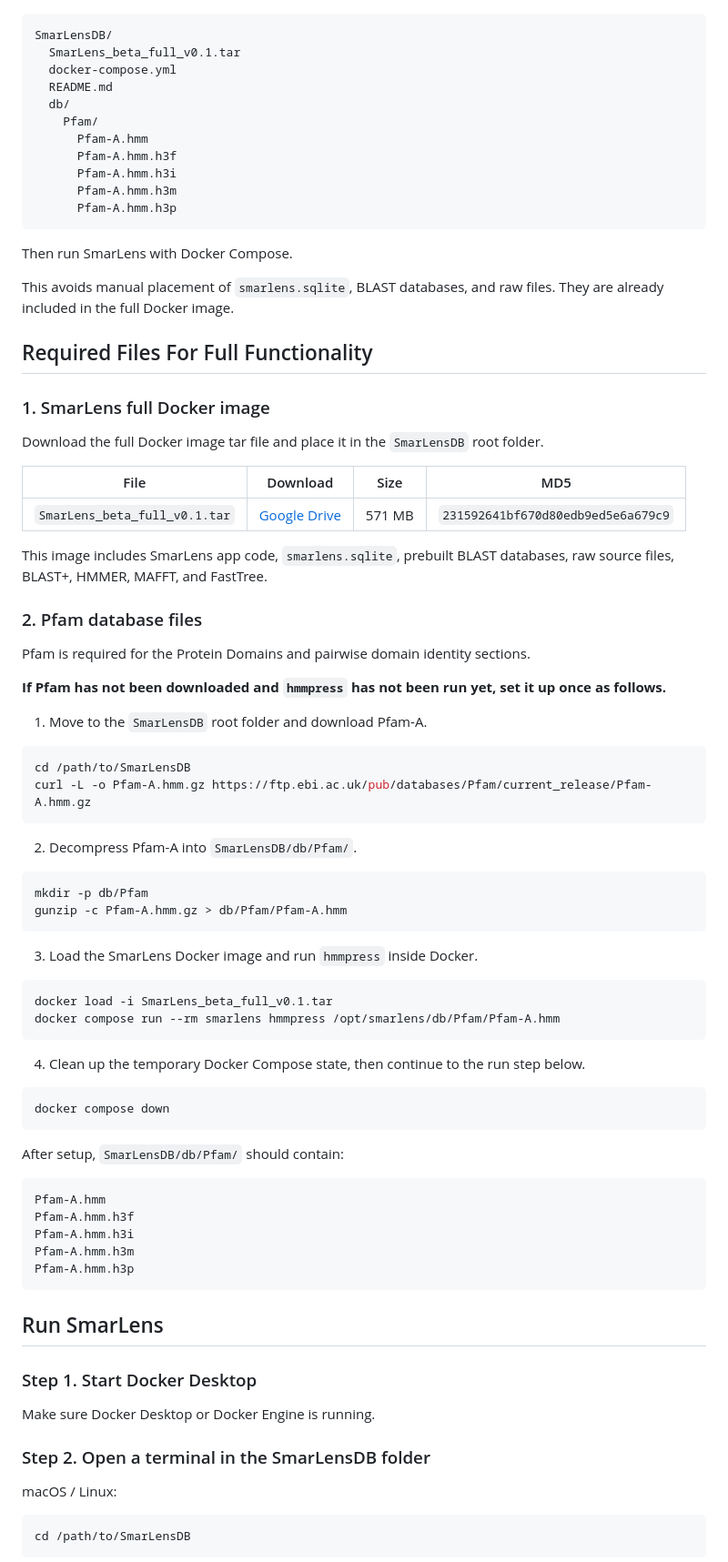
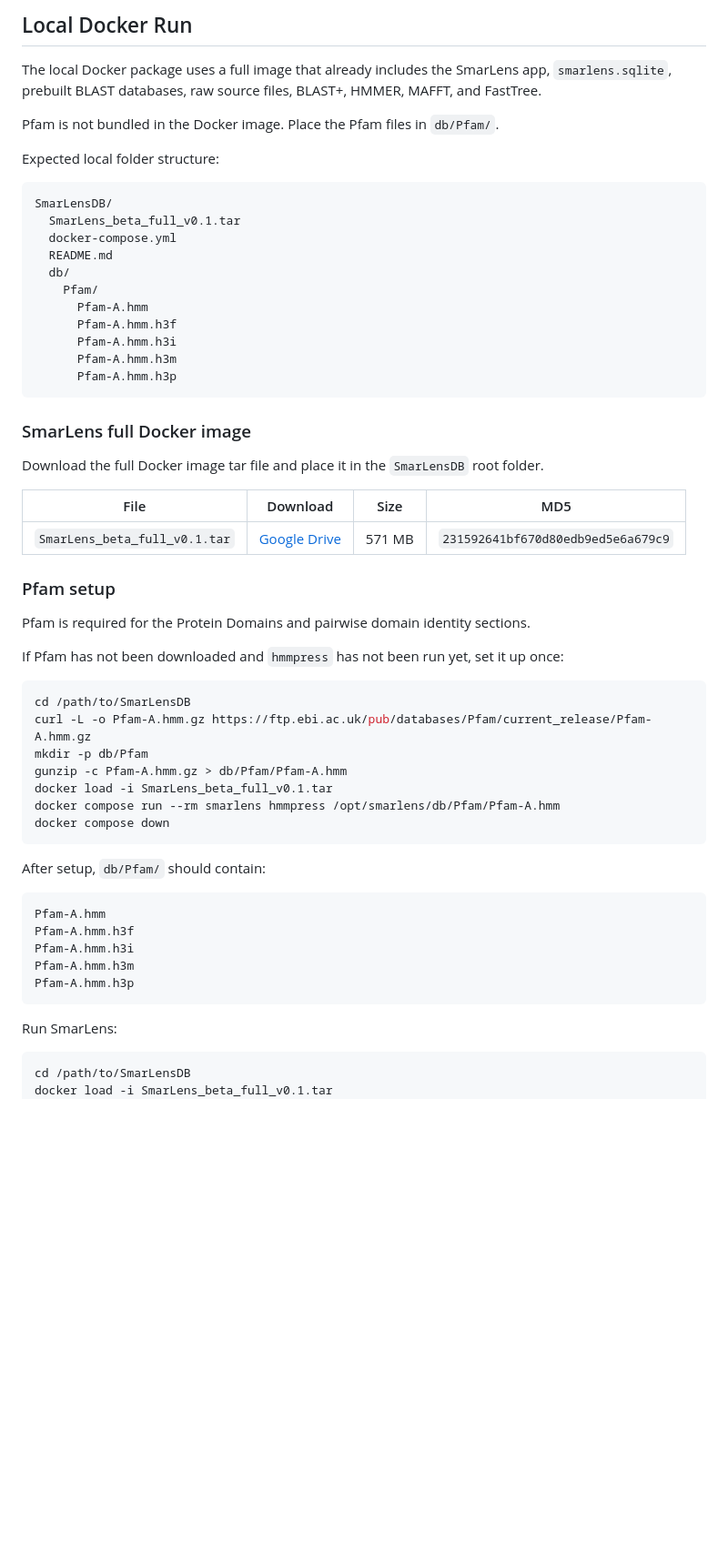
Before and after one commit to seq-jchoi-bio/SmarLens, a Markdown page: README.md, the part around one of its changes. Shown at 91% size. GitHub-like rendering; blank space fills up the shorter version.

````diff
--- a/README.md
+++ b/README.md
@@ -12,3 +75,10 @@ Prepare these files in the `SmarLensDB` folder:
+## Local Docker Run
+
+The local Docker package uses a full image that already includes the SmarLens app, `smarlens.sqlite`, prebuilt BLAST databases, raw source files, BLAST+, HMMER, MAFFT, and FastTree.
+
+Pfam is not bundled in the Docker image. Place the Pfam files in `db/Pfam/`.
+
+Expected local folder structure:
 
 ```text
 SmarLensDB/
@@ -24,13 +94,7 @@ SmarLensDB/
       Pfam-A.hmm.h3p
 ```
 
-Then run SmarLens with Docker Compose.
-
-This avoids manual placement of `smarlens.sqlite`, BLAST databases, and raw files. They are already included in the full Docker image.
-
-## Required Files For Full Functionality
-
-### 1. SmarLens full Docker image
+### SmarLens full Docker image
 
 Download the full Docker image tar file and place it in the `SmarLensDB` root folder.
 
@@ -38,42 +102,23 @@ Download the full Docker image tar file and place it in the `SmarLensDB` root fo
 | --- | --- | --- | --- |
 | `SmarLens_beta_full_v0.1.tar` | [Google Drive](https://drive.google.com/file/d/1sEhgxBSMDG94X4wDKbBemyrXeJK1ppAA/view?usp=share_link) | 571 MB | `231592641bf670d80edb9ed5e6a679c9` |
 
-This image includes SmarLens app code, `smarlens.sqlite`, prebuilt BLAST databases, raw source files, BLAST+, HMMER, MAFFT, and FastTree.
-
-### 2. Pfam database files
+### Pfam setup
 
 Pfam is required for the Protein Domains and pairwise domain identity sections.
 
-**If Pfam has not been downloaded and `hmmpress` has not been run yet, set it up once as follows.**
-
-1. Move to the `SmarLensDB` root folder and download Pfam-A.
+If Pfam has not been downloaded and `hmmpress` has not been run yet, set it up once:
 
 ```bash
 cd /path/to/SmarLensDB
 curl -L -o Pfam-A.hmm.gz https://ftp.ebi.ac.uk/pub/databases/Pfam/current_release/Pfam-A.hmm.gz
-```
-
-2. Decompress Pfam-A into `SmarLensDB/db/Pfam/`.
-
-```bash
 mkdir -p db/Pfam
 gunzip -c Pfam-A.hmm.gz > db/Pfam/Pfam-A.hmm
-```
-
-3. Load the SmarLens Docker image and run `hmmpress` inside Docker.
-
-```bash
 docker load -i SmarLens_beta_full_v0.1.tar
 docker compose run --rm smarlens hmmpress /opt/smarlens/db/Pfam/Pfam-A.hmm
-```
-
-4. Clean up the temporary Docker Compose state, then continue to the run step below.
-
-```bash
 docker compose down
 ```
 
-After setup, `SmarLensDB/db/Pfam/` should contain:
+After setup, `db/Pfam/` should contain:
 
 ```text
 Pfam-A.hmm
@@ -83,15 +128,7 @@ Pfam-A.hmm.h3m
 Pfam-A.hmm.h3p
 ```
 
-## Run SmarLens
-
-### Step 1. Start Docker Desktop
-
-Make sure Docker Desktop or Docker Engine is running.
-
-### Step 2. Open a terminal in the SmarLensDB folder
-
-macOS / Linux:
+Run SmarLens:
 
 ```bash
 cd /path/to/SmarLensDB
````
Also changed, not shown: other parts of README.md (+112 -131 lines).
